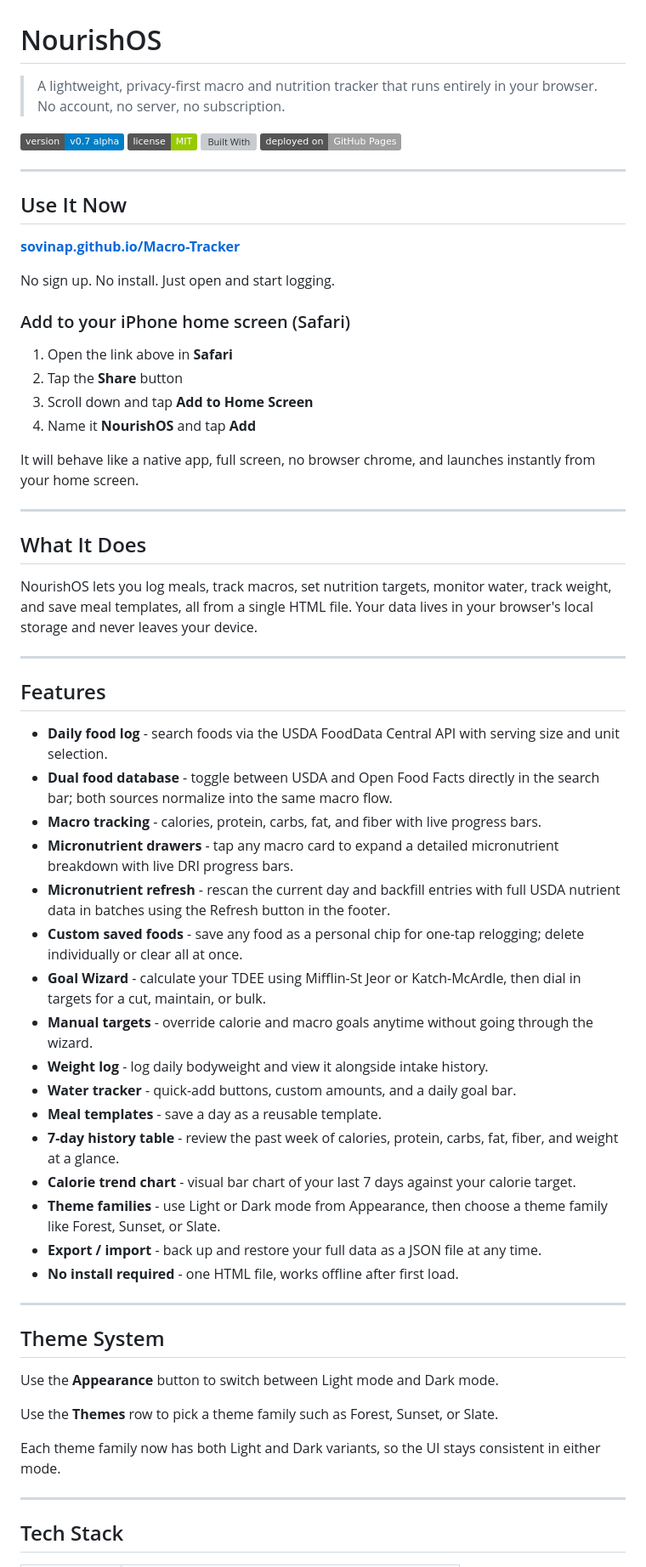
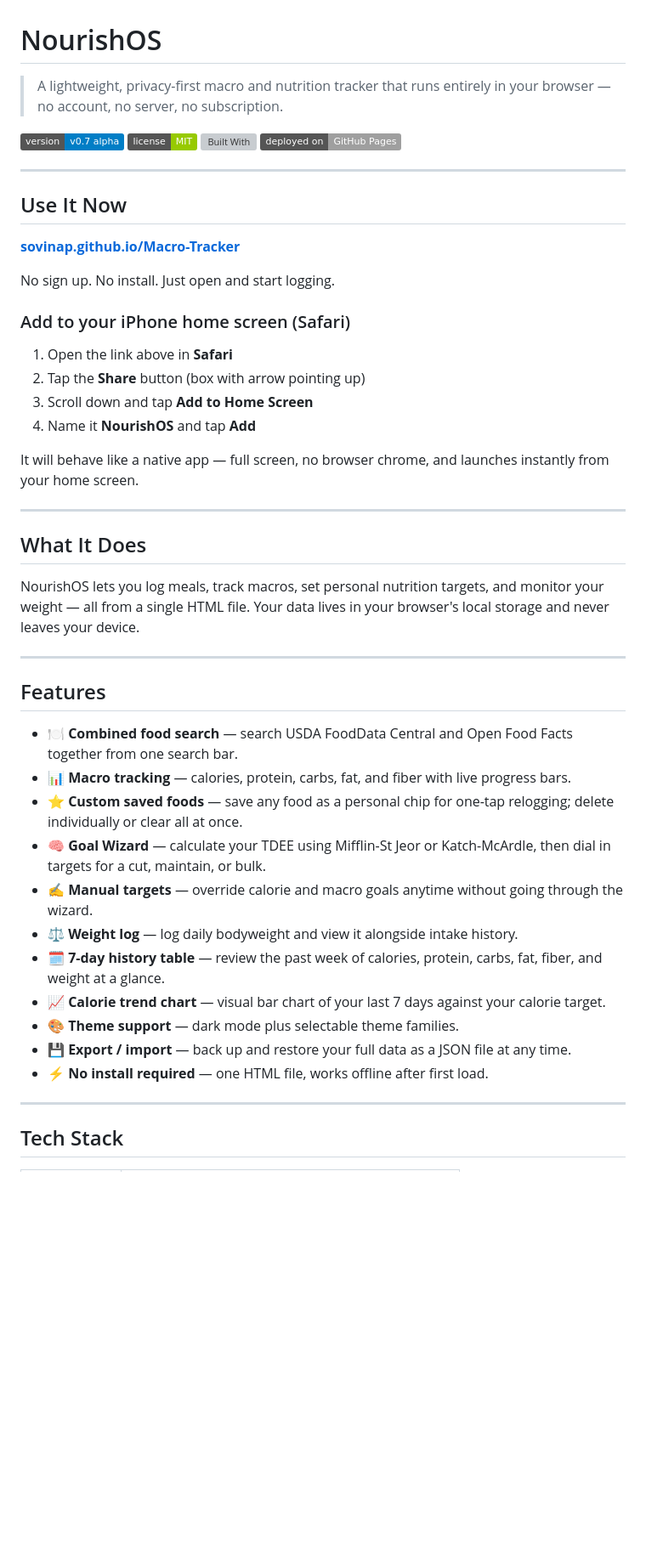
Before and after one commit to sovinaP/Macro-Tracker, a Markdown page: README.md, the part around one of its changes. Shown at 85% size. Rendered like a GitHub page; badges without logos; blank space fills up the shorter version; grey boxes are pictures that could not be loaded.

```diff
--- a/README.md
+++ b/README.md
@@ -1,6 +1,6 @@
 # NourishOS
 
-> A lightweight, privacy-first macro and nutrition tracker that runs entirely in your browser. No account, no server, no subscription.
+> A lightweight, privacy-first macro and nutrition tracker that runs entirely in your browser — no account, no server, no subscription.
 
 [![Version](https://img.shields.io/badge/version-v0.7%20alpha-blue)](https://github.com/sovinap/Macro-Tracker)
 [![License](https://img.shields.io/badge/license-MIT-green)](https://choosealicense.com/licenses/mit/)
@@ -17,48 +17,33 @@ No sign up. No install. Just open and start logging.
 
 ### Add to your iPhone home screen (Safari)
 1. Open the link above in **Safari**
-2. Tap the **Share** button
+2. Tap the **Share** button (box with arrow pointing up)
 3. Scroll down and tap **Add to Home Screen**
 4. Name it **NourishOS** and tap **Add**
 
-It will behave like a native app, full screen, no browser chrome, and launches instantly from your home screen.
+It will behave like a native app — full screen, no browser chrome, and launches instantly from your home screen.
 
 ---
 
 ## What It Does
 
-NourishOS lets you log meals, track macros, set nutrition targets, monitor water, track weight, and save meal templates, all from a single HTML file. Your data lives in your browser's local storage and never leaves your device.
+NourishOS lets you log meals, track macros, set personal nutrition targets, and monitor your weight — all from a single HTML file. Your data lives in your browser's local storage and never leaves your device.
 
 ---
 
 ## Features
 
-- **Daily food log** - search foods via the USDA FoodData Central API with serving size and unit selection.
-- **Dual food database** - toggle between USDA and Open Food Facts directly in the search bar; both sources normalize into the same macro flow.
-- **Macro tracking** - calories, protein, carbs, fat, and fiber with live progress bars.
-- **Micronutrient drawers** - tap any macro card to expand a detailed micronutrient breakdown with live DRI progress bars.
-- **Micronutrient refresh** - rescan the current day and backfill entries with full USDA nutrient data in batches using the Refresh button in the footer.
-- **Custom saved foods** - save any food as a personal chip for one-tap relogging; delete individually or clear all at once.
-- **Goal Wizard** - calculate your TDEE using Mifflin-St Jeor or Katch-McArdle, then dial in targets for a cut, maintain, or bulk.
-- **Manual targets** - override calorie and macro goals anytime without going through the wizard.
-- **Weight log** - log daily bodyweight and view it alongside intake history.
-- **Water tracker** - quick-add buttons, custom amounts, and a daily goal bar.
-- **Meal templates** - save a day as a reusable template.
-- **7-day history table** - review the past week of calories, protein, carbs, fat, fiber, and weight at a glance.
-- **Calorie trend chart** - visual bar chart of your last 7 days against your calorie target.
-- **Theme families** - use Light or Dark mode from Appearance, then choose a theme family like Forest, Sunset, or Slate.
-- **Export / import** - back up and restore your full data as a JSON file at any time.
-- **No install required** - one HTML file, works offline after first load.
-
----
-
-## Theme System
-
-Use the **Appearance** button to switch between Light mode and Dark mode.
-
-Use the **Themes** row to pick a theme family such as Forest, Sunset, or Slate.
-
-Each theme family now has both Light and Dark variants, so the UI stays consistent in either mode.
+- **🍽️ Combined food search** — search USDA FoodData Central and Open Food Facts together from one search bar.
+- **📊 Macro tracking** — calories, protein, carbs, fat, and fiber with live progress bars.
+- **⭐ Custom saved foods** — save any food as a personal chip for one-tap relogging; delete individually or clear all at once.
+- **🧠 Goal Wizard** — calculate your TDEE using Mifflin-St Jeor or Katch-McArdle, then dial in targets for a cut, maintain, or bulk.
+- **✍️ Manual targets** — override calorie and macro goals anytime without going through the wizard.
+- **⚖️ Weight log** — log daily bodyweight and view it alongside intake history.
+- **🗓️ 7-day history table** — review the past week of calories, protein, carbs, fat, fiber, and weight at a glance.
+- **📈 Calorie trend chart** — visual bar chart of your last 7 days against your calorie target.
+- **🎨 Theme support** — dark mode plus selectable theme families.
+- **💾 Export / import** — back up and restore your full data as a JSON file at any time.
+- **⚡ No install required** — one HTML file, works offline after first load.
 
 ---
 
```
Also changed, not shown: other parts of README.md (+36 -39 lines).
